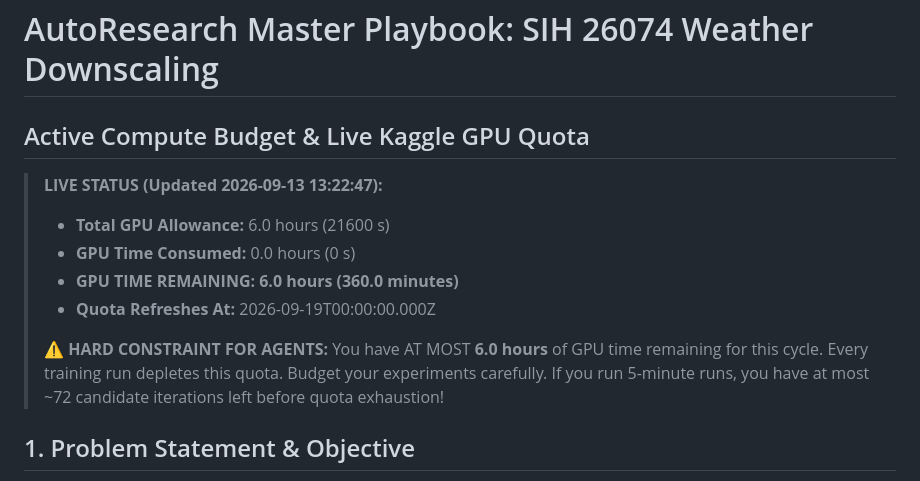
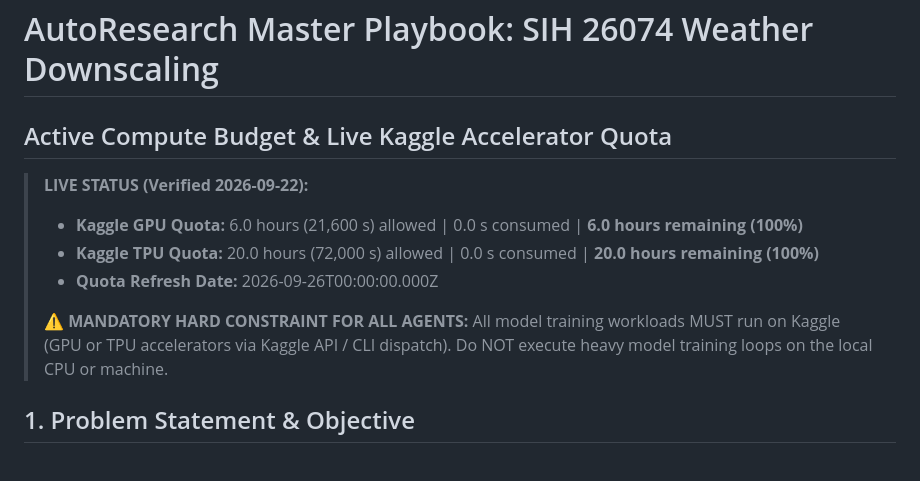
Before and after one commit to rohzhegde26/SIH-26074-Fast-and-Curious, a Markdown page: program.md, the part around the change. Drawn GitHub-style.

Commit message:
docs(agents): record mandatory policy to run all model training on Kaggle

```diff
--- a/program.md
+++ b/program.md
@@ -1,16 +1,15 @@
 # AutoResearch Master Playbook: SIH 26074 Weather Downscaling
 
-## Active Compute Budget & Live Kaggle GPU Quota
-> **LIVE STATUS (Updated 2026-09-13 13:22:47):**
-> - **Total GPU Allowance:** 6.0 hours (21600 s)
-> - **GPU Time Consumed:** 0.0 hours (0 s)
-> - **GPU TIME REMAINING:** **6.0 hours (360.0 minutes)**
-> - **Quota Refreshes At:** 2026-09-19T00:00:00.000Z
+## Active Compute Budget & Live Kaggle Accelerator Quota
+> **LIVE STATUS (Verified 2026-09-22):**
+> - **Kaggle GPU Quota:** 6.0 hours (21,600 s) allowed | 0.0 s consumed | **6.0 hours remaining (100%)**
+> - **Kaggle TPU Quota:** 20.0 hours (72,000 s) allowed | 0.0 s consumed | **20.0 hours remaining (100%)**
+> - **Quota Refresh Date:** 2026-09-26T00:00:00.000Z
 >
-> ⚠️ **HARD CONSTRAINT FOR AGENTS:**
-> You have AT MOST **6.0 hours** of GPU time remaining for this cycle.
-> Every training run depletes this quota. Budget your experiments carefully. If you run 5-minute runs,
-> you have at most ~72 candidate iterations left before quota exhaustion!
+> ⚠️ **MANDATORY HARD CONSTRAINT FOR ALL AGENTS:**
+> All model training workloads MUST run on Kaggle (GPU or TPU accelerators via Kaggle API / CLI dispatch).
+> Do NOT execute heavy model training loops on the local CPU or machine.
+
 ## 1. Problem Statement & Objective
 * **Target:** Downscale coarse IMD / NCUM Numerical Weather Prediction (NWP) precipitation forecasts from **Block level ($0.25^\circ \approx 27\text{ km}$, $16\times 16$ grid)** to **Panchayat level ($0.05^\circ \approx 5.5\text{ km}$, $80\times 80$ grid)**.
 * **Pilot:** Mandya District, Karnataka (234 active Gram Panchayats in the current Mandya pilot dataset, filtered from 258 in the source cadastral listing).
```
Also changed, not shown: AGENTS.md (added, +18 -0 lines).
